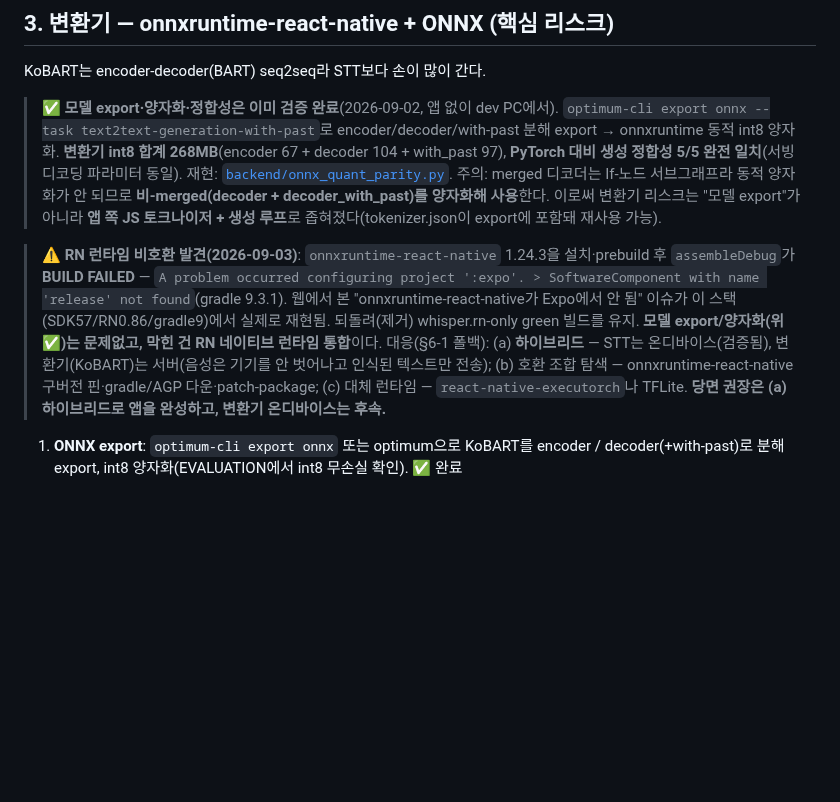
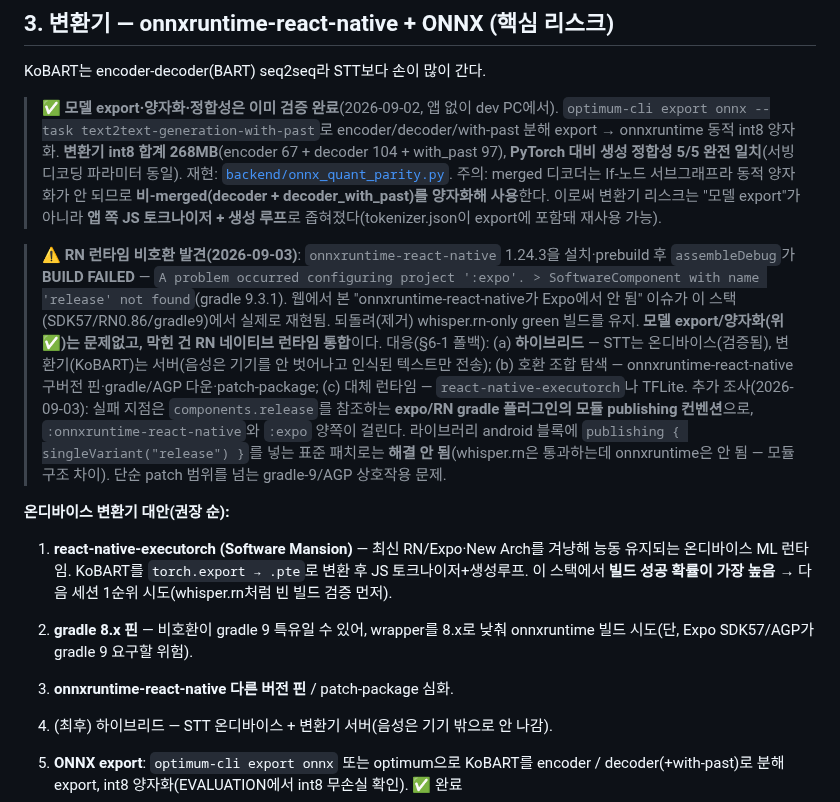
Before and after one commit to ysb2152/saturi-translator, a Markdown page: docs/ondevice-plan.md, the part around the change. Rendered like a GitHub page; blank space fills up the shorter version.

Commit message:
docs: 변환기 온디바이스 대안 정리 (executorch 우선)
- onnxruntime 실패는 expo/RN gradle publishing 컨벤션(components.release) 문제, singleVariant 패치로 미해결
- 대안 순위: react-native-executorch(1순위) → gradle8 핀 → 버전핀/patch → 하이브리드

Co-Authored-By: Claude Opus 4.8 <noreply@anthropic.com>

```diff
--- a/docs/ondevice-plan.md
+++ b/docs/ondevice-plan.md
@@ -30,7 +30,13 @@ KoBART는 encoder-decoder(BART) seq2seq라 STT보다 손이 많이 간다.
 
 > ✅ **모델 export·양자화·정합성은 이미 검증 완료**(2026-09-02, 앱 없이 dev PC에서). `optimum-cli export onnx --task text2text-generation-with-past`로 encoder/decoder/with-past 분해 export → onnxruntime 동적 int8 양자화. **변환기 int8 합계 268MB**(encoder 67 + decoder 104 + with_past 97), **PyTorch 대비 생성 정합성 5/5 완전 일치**(서빙 디코딩 파라미터 동일). 재현: [`backend/onnx_quant_parity.py`](../backend/onnx_quant_parity.py). 주의: merged 디코더는 If-노드 서브그래프라 동적 양자화가 안 되므로 **비-merged(decoder + decoder_with_past)를 양자화해 사용**한다. 이로써 변환기 리스크는 "모델 export"가 아니라 **앱 쪽 JS 토크나이저 + 생성 루프**로 좁혀졌다(tokenizer.json이 export에 포함돼 재사용 가능).
 
-> ⚠️ **RN 런타임 비호환 발견(2026-09-03)**: `onnxruntime-react-native` 1.24.3을 설치·prebuild 후 `assembleDebug`가 **BUILD FAILED** — `A problem occurred configuring project ':expo'. > SoftwareComponent with name 'release' not found`(gradle 9.3.1). 웹에서 본 "onnxruntime-react-native가 Expo에서 안 됨" 이슈가 이 스택(SDK57/RN0.86/gradle9)에서 실제로 재현됨. 되돌려(제거) whisper.rn-only green 빌드를 유지. **모델 export/양자화(위 ✅)는 문제없고, 막힌 건 RN 네이티브 런타임 통합**이다. 대응(§6-1 폴백): (a) **하이브리드** — STT는 온디바이스(검증됨), 변환기(KoBART)는 서버(음성은 기기를 안 벗어나고 인식된 텍스트만 전송); (b) 호환 조합 탐색 — onnxruntime-react-native 구버전 핀·gradle/AGP 다운·patch-package; (c) 대체 런타임 — `react-native-executorch`나 TFLite. **당면 권장은 (a) 하이브리드로 앱을 완성하고, 변환기 온디바이스는 후속.**
+> ⚠️ **RN 런타임 비호환 발견(2026-09-03)**: `onnxruntime-react-native` 1.24.3을 설치·prebuild 후 `assembleDebug`가 **BUILD FAILED** — `A problem occurred configuring project ':expo'. > SoftwareComponent with name 'release' not found`(gradle 9.3.1). 웹에서 본 "onnxruntime-react-native가 Expo에서 안 됨" 이슈가 이 스택(SDK57/RN0.86/gradle9)에서 실제로 재현됨. 되돌려(제거) whisper.rn-only green 빌드를 유지. **모델 export/양자화(위 ✅)는 문제없고, 막힌 건 RN 네이티브 런타임 통합**이다. 대응(§6-1 폴백): (a) **하이브리드** — STT는 온디바이스(검증됨), 변환기(KoBART)는 서버(음성은 기기를 안 벗어나고 인식된 텍스트만 전송); (b) 호환 조합 탐색 — onnxruntime-react-native 구버전 핀·gradle/AGP 다운·patch-package; (c) 대체 런타임 — `react-native-executorch`나 TFLite. 추가 조사(2026-09-03): 실패 지점은 `components.release`를 참조하는 **expo/RN gradle 플러그인의 모듈 publishing 컨벤션**으로, `:onnxruntime-react-native`와 `:expo` 양쪽이 걸린다. 라이브러리 android 블록에 `publishing { singleVariant("release") }`를 넣는 표준 패치로는 **해결 안 됨**(whisper.rn은 통과하는데 onnxruntime은 안 됨 — 모듈 구조 차이). 단순 patch 범위를 넘는 gradle-9/AGP 상호작용 문제.
+
+**온디바이스 변환기 대안(권장 순):**
+1. **react-native-executorch (Software Mansion)** — 최신 RN/Expo·New Arch를 겨냥해 능동 유지되는 온디바이스 ML 런타임. KoBART를 `torch.export → .pte`로 변환 후 JS 토크나이저+생성루프. 이 스택에서 **빌드 성공 확률이 가장 높음** → 다음 세션 1순위 시도(whisper.rn처럼 빈 빌드 검증 먼저).
+2. **gradle 8.x 핀** — 비호환이 gradle 9 특유일 수 있어, wrapper를 8.x로 낮춰 onnxruntime 빌드 시도(단, Expo SDK57/AGP가 gradle 9 요구할 위험).
+3. **onnxruntime-react-native 다른 버전 핀** / patch-package 심화.
+4. (최후) 하이브리드 — STT 온디바이스 + 변환기 서버(음성은 기기 밖으로 안 나감).
 
 1. **ONNX export**: `optimum-cli export onnx` 또는 optimum으로 KoBART를 encoder / decoder(+with-past)로 분해 export, int8 양자화(EVALUATION에서 int8 무손실 확인). ✅ 완료
 2. **토크나이저 온디바이스**: KoBART 토크나이저(SentencePiece/BPE 계열)를 JS/네이티브에서 재현해야 한다 — 가장 불확실한 부분. 후보: SentencePiece 모델을 번들해 JS 포트로 인코딩/디코딩, 또는 어휘·머지 규칙을 JS로 이식.
```
